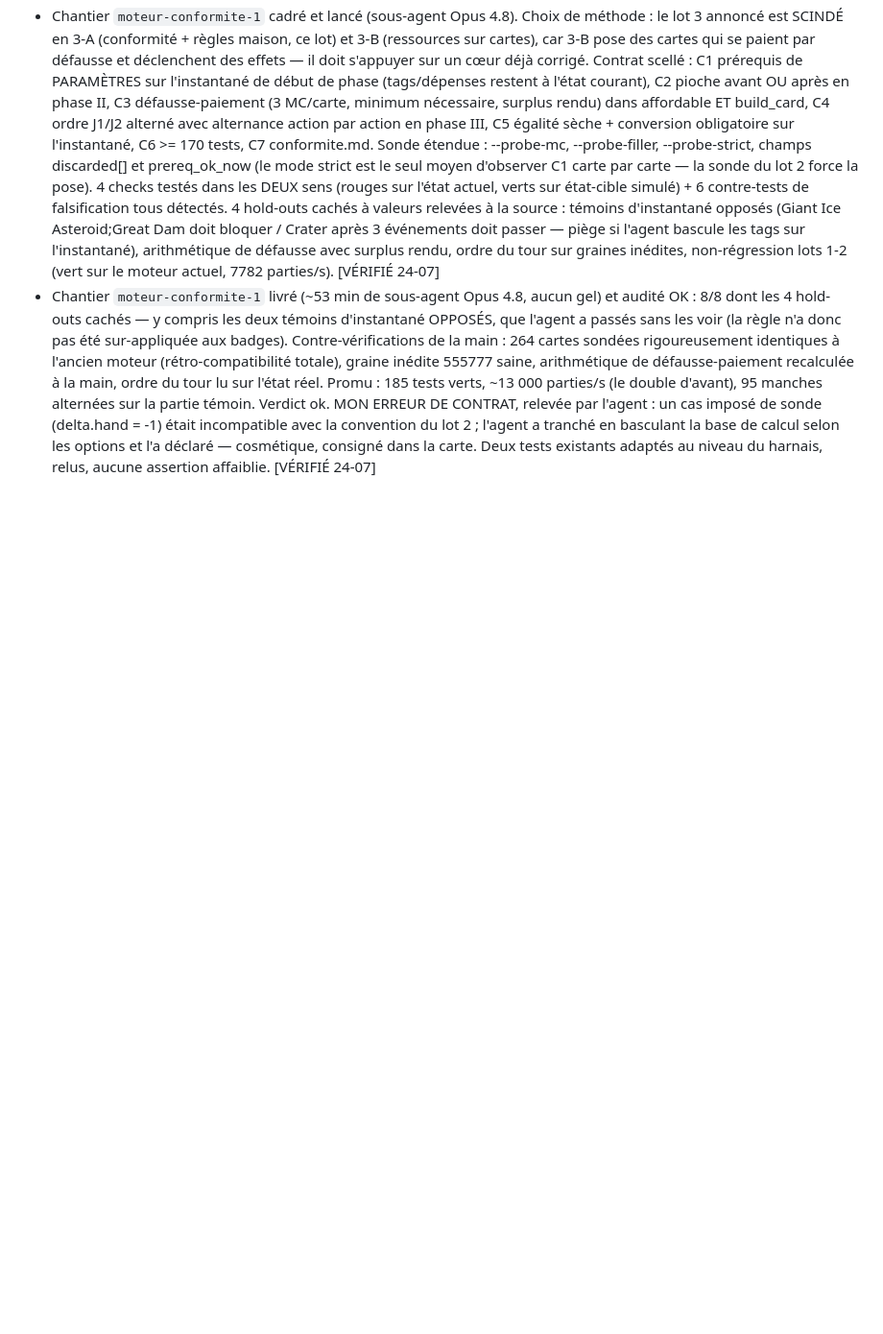
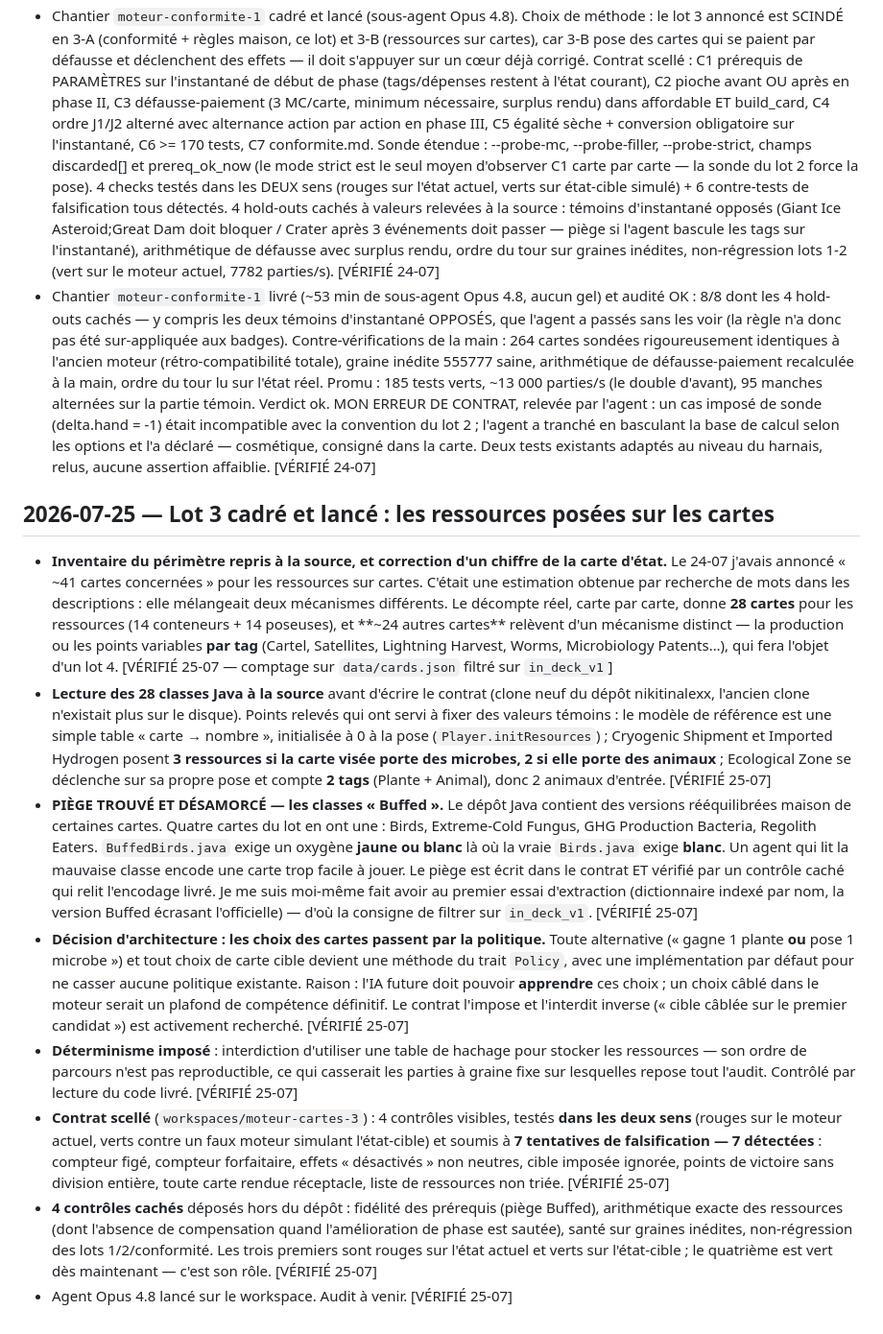
Before and after one commit to Alexry375/Terra, a Markdown page: docs/JOURNAL.md, the part around the change. Shown at 96% size. GitHub-like rendering; blank space fills up the shorter version.

Commit message:
moteur-cartes-3 : contrat scellé et lancé (ressources sur cartes, 28 cartes) + correction du périmètre annoncé
Co-Authored-By: Claude Opus 5 (1M context) <noreply@anthropic.com>

```diff
--- a/docs/JOURNAL.md
+++ b/docs/JOURNAL.md
@@ -205,3 +205,59 @@
   l'a déclaré — cosmétique, consigné dans la carte. Deux tests existants
   adaptés au niveau du harnais, relus, aucune assertion affaiblie.
   [VÉRIFIÉ 24-07]
+
+## 2026-07-25 — Lot 3 cadré et lancé : les ressources posées sur les cartes
+
+- **Inventaire du périmètre repris à la source, et correction d'un chiffre de la
+  carte d'état.** Le 24-07 j'avais annoncé « ~41 cartes concernées » pour les
+  ressources sur cartes. C'était une estimation obtenue par recherche de mots
+  dans les descriptions : elle mélangeait deux mécanismes différents. Le
+  décompte réel, carte par carte, donne **28 cartes** pour les ressources
+  (14 conteneurs + 14 poseuses), et **~24 autres cartes** relèvent d'un
+  mécanisme distinct — la production ou les points variables **par tag**
+  (Cartel, Satellites, Lightning Harvest, Worms, Microbiology Patents…), qui
+  fera l'objet d'un lot 4. [VÉRIFIÉ 25-07 — comptage sur `data/cards.json`
+  filtré sur `in_deck_v1`]
+- **Lecture des 28 classes Java à la source** avant d'écrire le contrat (clone
+  neuf du dépôt nikitinalexx, l'ancien clone n'existait plus sur le disque).
+  Points relevés qui ont servi à fixer des valeurs témoins : le modèle de
+  référence est une simple table « carte → nombre », initialisée à 0 à la pose
+  (`Player.initResources`) ; Cryogenic Shipment et Imported Hydrogen posent
+  **3 ressources si la carte visée porte des microbes, 2 si elle porte des
+  animaux** ; Ecological Zone se déclenche sur sa propre pose et compte
+  **2 tags** (Plante + Animal), donc 2 animaux d'entrée. [VÉRIFIÉ 25-07]
+- **PIÈGE TROUVÉ ET DÉSAMORCÉ — les classes « Buffed ».** Le dépôt Java contient
+  des versions rééquilibrées maison de certaines cartes. Quatre cartes du lot en
+  ont une : Birds, Extreme-Cold Fungus, GHG Production Bacteria, Regolith
+  Eaters. `BuffedBirds.java` exige un oxygène **jaune ou blanc** là où la vraie
+  `Birds.java` exige **blanc**. Un agent qui lit la mauvaise classe encode une
+  carte trop facile à jouer. Le piège est écrit dans le contrat ET vérifié par
+  un contrôle caché qui relit l'encodage livré. Je me suis moi-même fait avoir
+  au premier essai d'extraction (dictionnaire indexé par nom, la version Buffed
+  écrasant l'officielle) — d'où la consigne de filtrer sur `in_deck_v1`.
+  [VÉRIFIÉ 25-07]
+- **Décision d'architecture : les choix des cartes passent par la politique.**
+  Toute alternative (« gagne 1 plante **ou** pose 1 microbe ») et tout choix de
+  carte cible devient une méthode du trait `Policy`, avec une implémentation par
+  défaut pour ne casser aucune politique existante. Raison : l'IA future doit
+  pouvoir **apprendre** ces choix ; un choix câblé dans le moteur serait un
+  plafond de compétence définitif. Le contrat l'impose et l'interdit inverse
+  (« cible câblée sur le premier candidat ») est activement recherché.
+  [VÉRIFIÉ 25-07]
+- **Déterminisme imposé** : interdiction d'utiliser une table de hachage pour
+  stocker les ressources — son ordre de parcours n'est pas reproductible, ce qui
+  casserait les parties à graine fixe sur lesquelles repose tout l'audit.
+  Contrôlé par lecture du code livré. [VÉRIFIÉ 25-07]
+- **Contrat scellé** (`workspaces/moteur-cartes-3`) : 4 contrôles visibles,
+  testés **dans les deux sens** (rouges sur le moteur actuel, verts contre un
+  faux moteur simulant l'état-cible) et soumis à **7 tentatives de falsification
+  — 7 détectées** : compteur figé, compteur forfaitaire, effets « désactivés »
+  non neutres, cible imposée ignorée, points de victoire sans division entière,
+  toute carte rendue réceptacle, liste de ressources non triée. [VÉRIFIÉ 25-07]
+- **4 contrôles cachés** déposés hors du dépôt : fidélité des prérequis (piège
+  Buffed), arithmétique exacte des ressources (dont l'absence de compensation
+  quand l'amélioration de phase est sautée), santé sur graines inédites,
+  non-régression des lots 1/2/conformité. Les trois premiers sont rouges sur
+  l'état actuel et verts sur l'état-cible ; le quatrième est vert dès
+  maintenant — c'est son rôle. [VÉRIFIÉ 25-07]
+- Agent Opus 4.8 lancé sur le workspace. Audit à venir. [VÉRIFIÉ 25-07]
```
Also changed, not shown: docs/CTO_STATE.md (+26 -9 lines).
